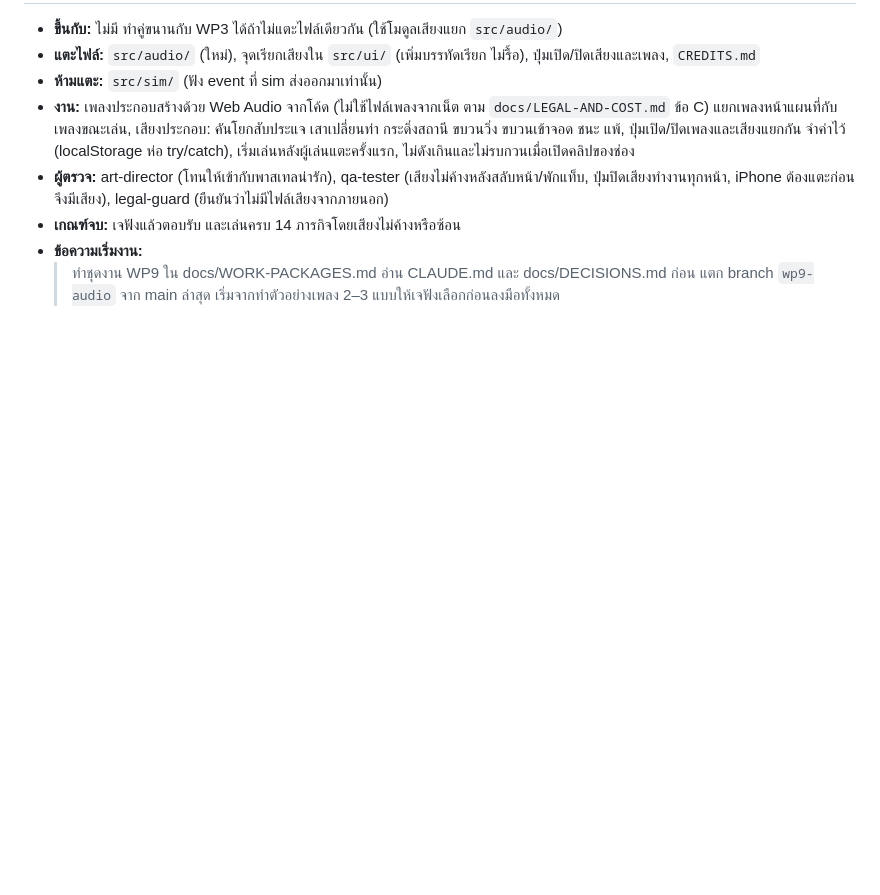
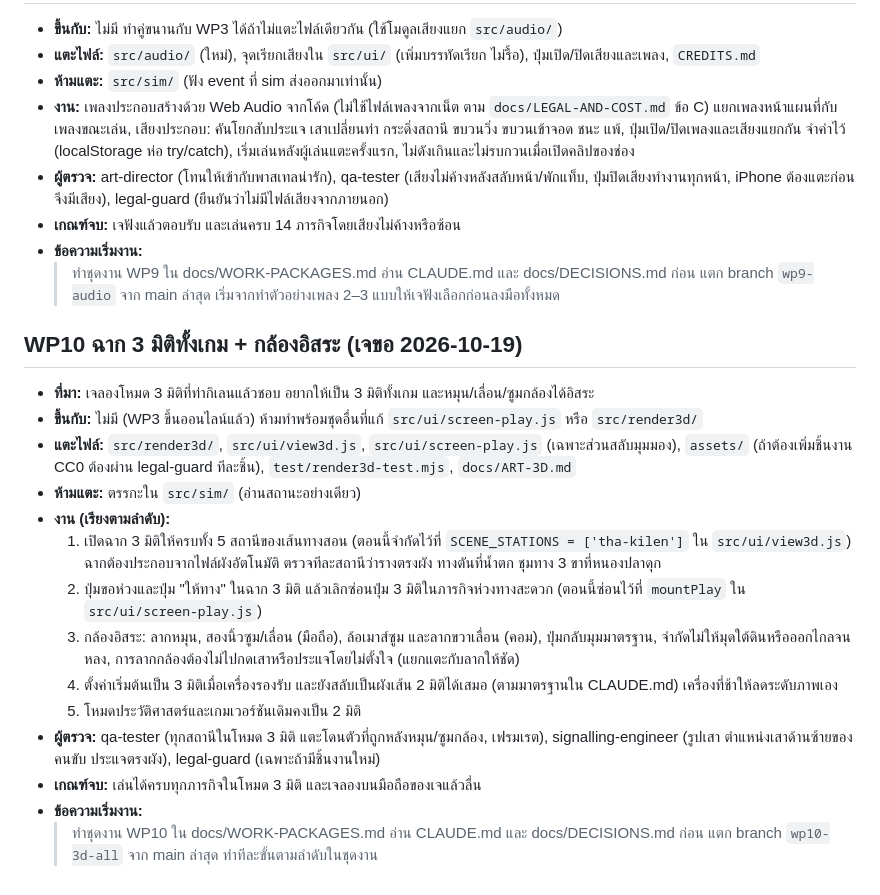
Before and after one commit to signaljunctionth-blip/signal-box, a Markdown page: docs/WORK-PACKAGES.md, the part around the change. Rendered like a GitHub page; blank space fills up the shorter version.

Commit message:
เอกสาร: WP10 ฉาก 3 มิติทั้งเกมและกล้องอิสระ (เจขอหลังลองโหมด 3 มิติ)
Co-Authored-By: Claude Opus 5.5 <noreply@anthropic.com>

```diff
--- a/docs/WORK-PACKAGES.md
+++ b/docs/WORK-PACKAGES.md
@@ -107,3 +107,19 @@ M6 แขวงการเดินรถ, M7 ศูนย์ควบคุม
 - **เกณฑ์จบ:** เจฟังแล้วตอบรับ และเล่นครบ 14 ภารกิจโดยเสียงไม่ค้างหรือซ้อน
 - **ข้อความเริ่มงาน:**
   > ทำชุดงาน WP9 ใน docs/WORK-PACKAGES.md อ่าน CLAUDE.md และ docs/DECISIONS.md ก่อน แตก branch `wp9-audio` จาก main ล่าสุด เริ่มจากทำตัวอย่างเพลง 2–3 แบบให้เจฟังเลือกก่อนลงมือทั้งหมด
+
+## WP10 ฉาก 3 มิติทั้งเกม + กล้องอิสระ (เจขอ 2026-10-19)
+- **ที่มา:** เจลองโหมด 3 มิติที่ท่ากิเลนแล้วชอบ อยากให้เป็น 3 มิติทั้งเกม และหมุน/เลื่อน/ซูมกล้องได้อิสระ
+- **ขึ้นกับ:** ไม่มี (WP3 ขึ้นออนไลน์แล้ว) ห้ามทำพร้อมชุดอื่นที่แก้ `src/ui/screen-play.js` หรือ `src/render3d/`
+- **แตะไฟล์:** `src/render3d/`, `src/ui/view3d.js`, `src/ui/screen-play.js` (เฉพาะส่วนสลับมุมมอง), `assets/` (ถ้าต้องเพิ่มชิ้นงาน CC0 ต้องผ่าน legal-guard ทีละชิ้น), `test/render3d-test.mjs`, `docs/ART-3D.md`
+- **ห้ามแตะ:** ตรรกะใน `src/sim/` (อ่านสถานะอย่างเดียว)
+- **งาน (เรียงตามลำดับ):**
+  1. เปิดฉาก 3 มิติให้ครบทั้ง 5 สถานีของเส้นทางสอน (ตอนนี้จำกัดไว้ที่ `SCENE_STATIONS = ['tha-kilen']` ใน `src/ui/view3d.js`) ฉากต้องประกอบจากไฟล์ผังอัตโนมัติ ตรวจทีละสถานีว่ารางตรงผัง ทางตันที่น้ำตก ชุมทาง 3 ขาที่หนองปลาดุก
+  2. ปุ่มขอห่วงและปุ่ม "ให้ทาง" ในฉาก 3 มิติ แล้วเลิกซ่อนปุ่ม 3 มิติในภารกิจห่วงทางสะดวก (ตอนนี้ซ่อนไว้ที่ `mountPlay` ใน `src/ui/screen-play.js`)
+  3. กล้องอิสระ: ลากหมุน, สองนิ้วซูม/เลื่อน (มือถือ), ล้อเมาส์ซูม และลากขวาเลื่อน (คอม), ปุ่มกลับมุมมาตรฐาน, จำกัดไม่ให้มุดใต้ดินหรือออกไกลจนหลง, การลากกล้องต้องไม่ไปกดเสาหรือประแจโดยไม่ตั้งใจ (แยกแตะกับลากให้ชัด)
+  4. ตั้งค่าเริ่มต้นเป็น 3 มิติเมื่อเครื่องรองรับ และยังสลับเป็นผังเส้น 2 มิติได้เสมอ (ตามมาตรฐานใน CLAUDE.md) เครื่องที่ช้าให้ลดระดับภาพเอง
+  5. โหมดประวัติศาสตร์และเกมเวอร์ชันเดิมคงเป็น 2 มิติ
+- **ผู้ตรวจ:** qa-tester (ทุกสถานีในโหมด 3 มิติ แตะโดนตัวที่ถูกหลังหมุน/ซูมกล้อง, เฟรมเรต), signalling-engineer (รูปเสา ตำแหน่งเสาด้านซ้ายของคนขับ ประแจตรงผัง), legal-guard (เฉพาะถ้ามีชิ้นงานใหม่)
+- **เกณฑ์จบ:** เล่นได้ครบทุกภารกิจในโหมด 3 มิติ และเจลองบนมือถือของเจแล้วลื่น
+- **ข้อความเริ่มงาน:**
+  > ทำชุดงาน WP10 ใน docs/WORK-PACKAGES.md อ่าน CLAUDE.md และ docs/DECISIONS.md ก่อน แตก branch `wp10-3d-all` จาก main ล่าสุด ทำทีละขั้นตามลำดับในชุดงาน
```
Also changed, not shown: docs/DECISIONS.md (+1 -0 lines).
